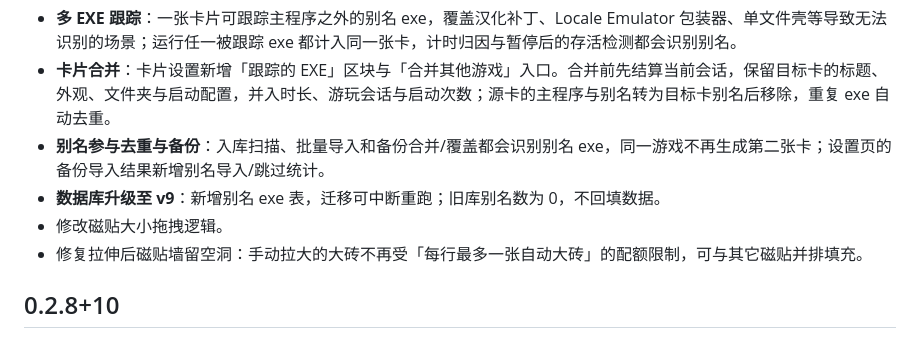
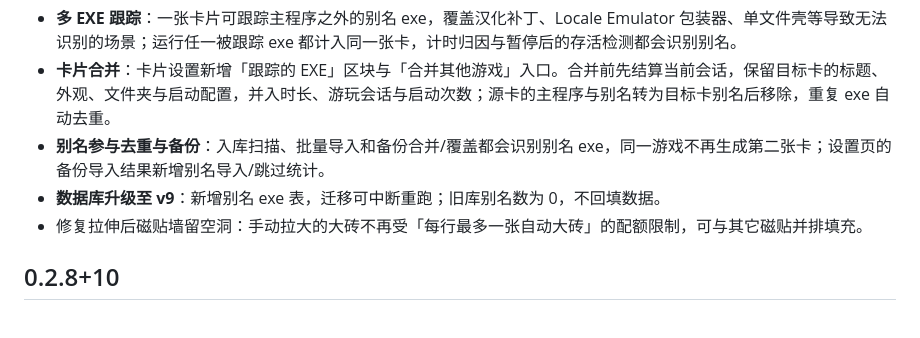
Before and after one commit to PoMeng233/blackohm, a Markdown page: CHANGELOG.md, the part around the change. Rendered like a GitHub page.

Commit message:
docs(changelog): 删除磁贴拖拽条目

```diff
--- a/CHANGELOG.md
+++ b/CHANGELOG.md
@@ -6,7 +6,6 @@
 - **卡片合并**：卡片设置新增「跟踪的 EXE」区块与「合并其他游戏」入口。合并前先结算当前会话，保留目标卡的标题、外观、文件夹与启动配置，并入时长、游玩会话与启动次数；源卡的主程序与别名转为目标卡别名后移除，重复 exe 自动去重。
 - **别名参与去重与备份**：入库扫描、批量导入和备份合并/覆盖都会识别别名 exe，同一游戏不再生成第二张卡；设置页的备份导入结果新增别名导入/跳过统计。
 - **数据库升级至 v9**：新增别名 exe 表，迁移可中断重跑；旧库别名数为 0，不回填数据。
-- 修改磁贴大小拖拽逻辑。
 - 修复拉伸后磁贴墙留空洞：手动拉大的大砖不再受「每行最多一张自动大砖」的配额限制，可与其它磁贴并排填充。
 
 ## 0.2.8+10
```
